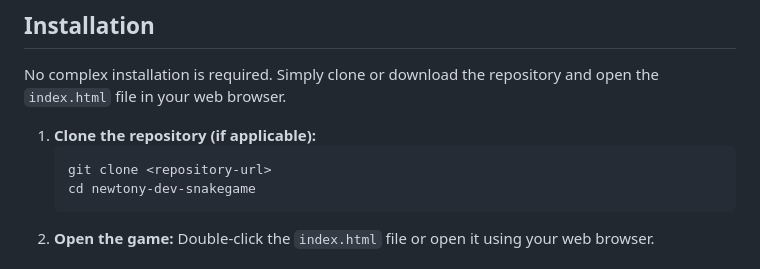
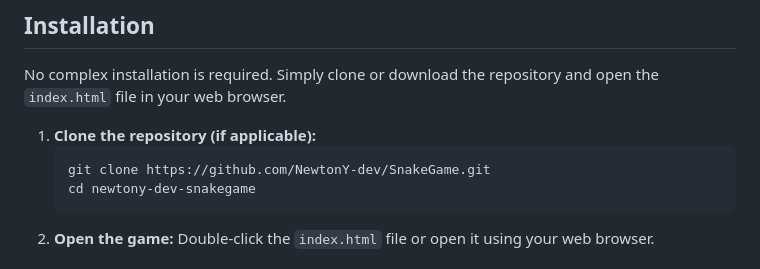
Before and after one commit to NewtonY-dev/SnakeGame, a Markdown page: README.md, the part around the change. GitHub-like rendering.

````diff
--- a/README.md
+++ b/README.md
@@ -40,7 +40,7 @@ No complex installation is required. Simply clone or download the repository and
 
 1.  **Clone the repository (if applicable):**
     ```bash
-    git clone <repository-url>
+    git clone https://github.com/NewtonY-dev/SnakeGame.git
     cd newtony-dev-snakegame
     ```
 2.  **Open the game:**
````
